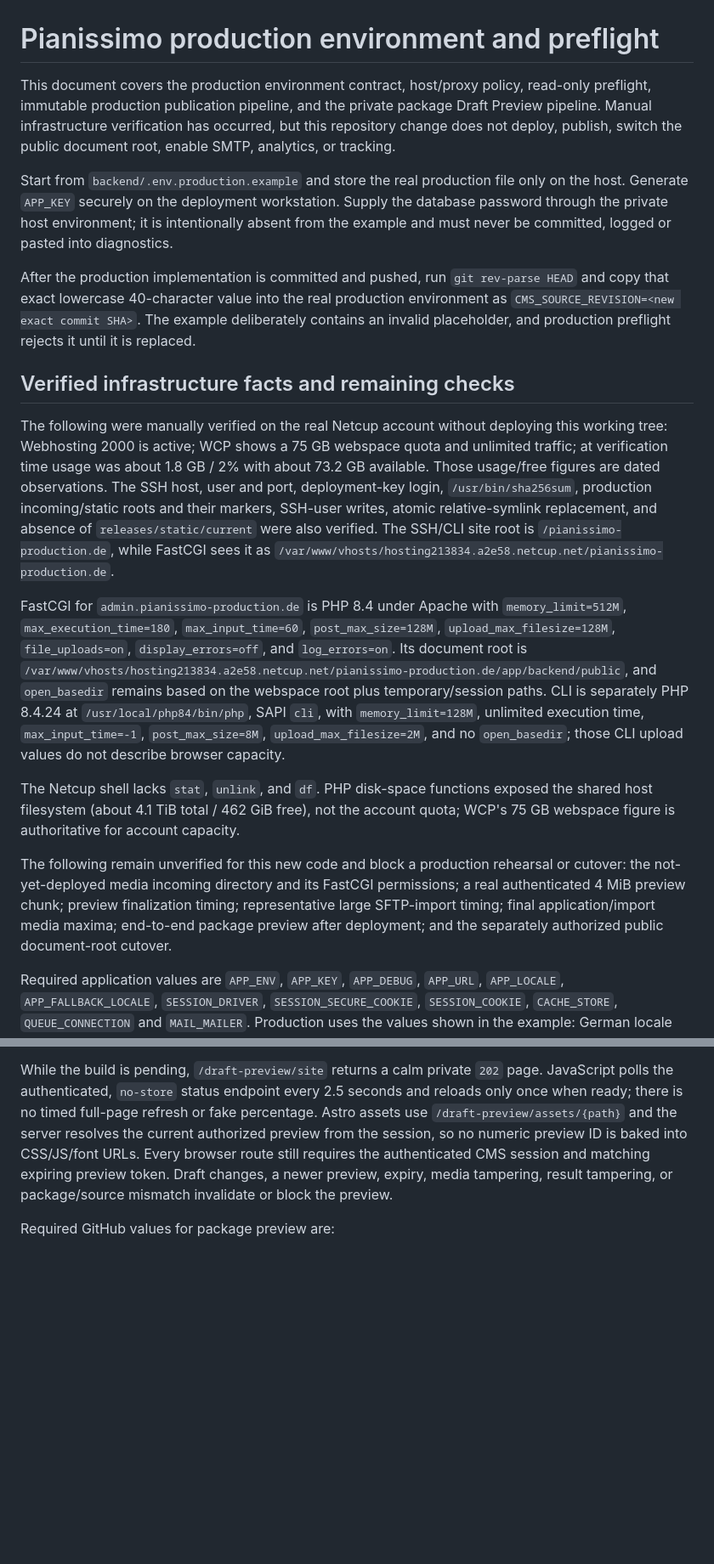
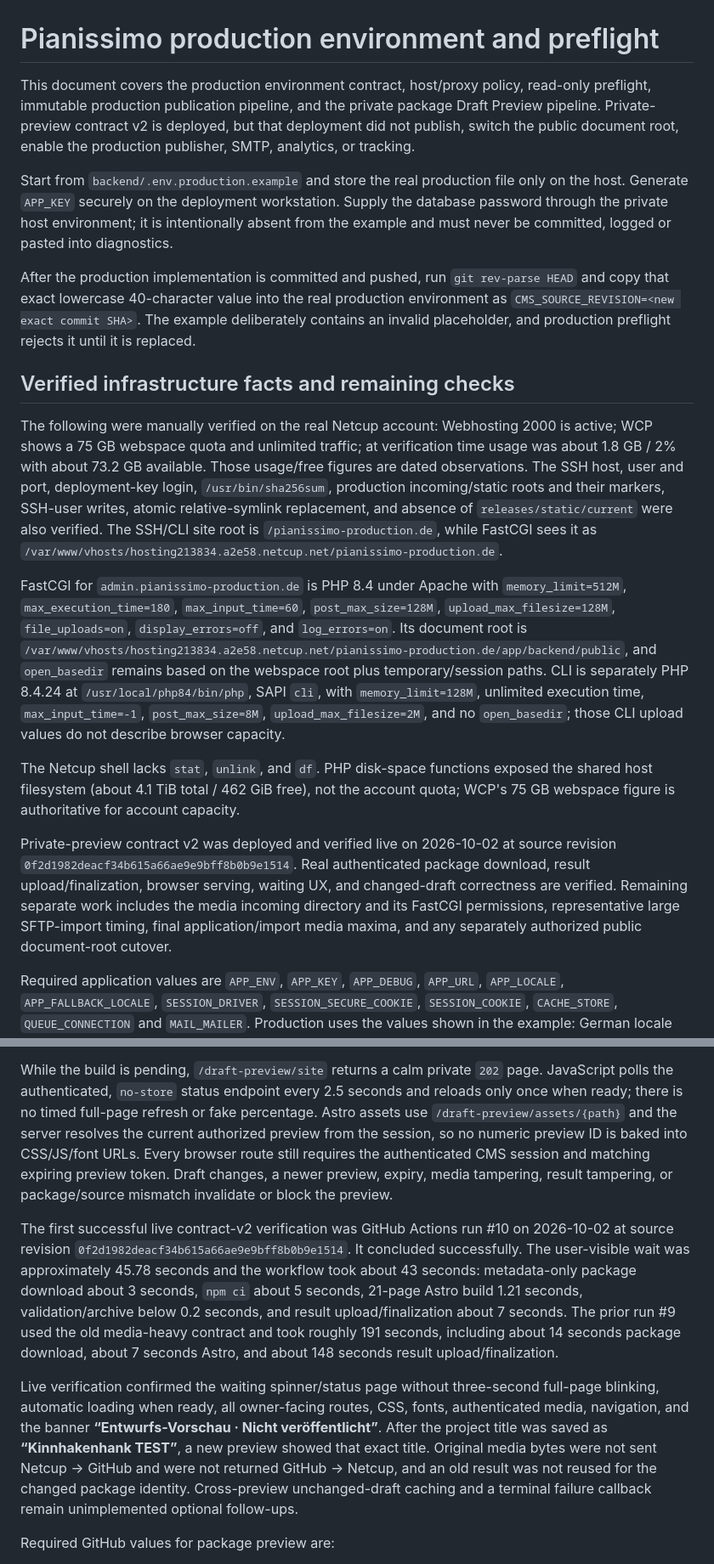
Before and after one commit to GlebMedvedovsky/pianissimo-production, a Markdown page: docs/PRODUCTION_ENVIRONMENT.md, 2 parts joined by grey strips. Shown at 85% size. GitHub-like rendering; blank space fills up the shorter version.

Commit message:
Document live preview v2 verification

```diff
--- a/docs/PRODUCTION_ENVIRONMENT.md
+++ b/docs/PRODUCTION_ENVIRONMENT.md
@@ -1,6 +1,6 @@
 # Pianissimo production environment and preflight
 
-This document covers the production environment contract, host/proxy policy, read-only preflight, immutable production publication pipeline, and the private package Draft Preview pipeline. Manual infrastructure verification has occurred, but this repository change does not deploy, publish, switch the public document root, enable SMTP, analytics, or tracking.
+This document covers the production environment contract, host/proxy policy, read-only preflight, immutable production publication pipeline, and the private package Draft Preview pipeline. Private-preview contract v2 is deployed, but that deployment did not publish, switch the public document root, enable the production publisher, SMTP, analytics, or tracking.
 
 Start from `backend/.env.production.example` and store the real production file only on the host. Generate `APP_KEY` securely on the deployment workstation. Supply the database password through the private host environment; it is intentionally absent from the example and must never be committed, logged or pasted into diagnostics.
 
@@ -8,13 +8,13 @@ After the production implementation is committed and pushed, run `git rev-parse
 
 ## Verified infrastructure facts and remaining checks
 
-The following were manually verified on the real Netcup account without deploying this working tree: Webhosting 2000 is active; WCP shows a 75 GB webspace quota and unlimited traffic; at verification time usage was about 1.8 GB / 2% with about 73.2 GB available. Those usage/free figures are dated observations. The SSH host, user and port, deployment-key login, `/usr/bin/sha256sum`, production incoming/static roots and their markers, SSH-user writes, atomic relative-symlink replacement, and absence of `releases/static/current` were also verified. The SSH/CLI site root is `/pianissimo-production.de`, while FastCGI sees it as `/var/www/vhosts/hosting213834.a2e58.netcup.net/pianissimo-production.de`.
+The following were manually verified on the real Netcup account: Webhosting 2000 is active; WCP shows a 75 GB webspace quota and unlimited traffic; at verification time usage was about 1.8 GB / 2% with about 73.2 GB available. Those usage/free figures are dated observations. The SSH host, user and port, deployment-key login, `/usr/bin/sha256sum`, production incoming/static roots and their markers, SSH-user writes, atomic relative-symlink replacement, and absence of `releases/static/current` were also verified. The SSH/CLI site root is `/pianissimo-production.de`, while FastCGI sees it as `/var/www/vhosts/hosting213834.a2e58.netcup.net/pianissimo-production.de`.
 
 FastCGI for `admin.pianissimo-production.de` is PHP 8.4 under Apache with `memory_limit=512M`, `max_execution_time=180`, `max_input_time=60`, `post_max_size=128M`, `upload_max_filesize=128M`, `file_uploads=on`, `display_errors=off`, and `log_errors=on`. Its document root is `/var/www/vhosts/hosting213834.a2e58.netcup.net/pianissimo-production.de/app/backend/public`, and `open_basedir` remains based on the webspace root plus temporary/session paths. CLI is separately PHP 8.4.24 at `/usr/local/php84/bin/php`, SAPI `cli`, with `memory_limit=128M`, unlimited execution time, `max_input_time=-1`, `post_max_size=8M`, `upload_max_filesize=2M`, and no `open_basedir`; those CLI upload values do not describe browser capacity.
 
 The Netcup shell lacks `stat`, `unlink`, and `df`. PHP disk-space functions exposed the shared host filesystem (about 4.1 TiB total / 462 GiB free), not the account quota; WCP's 75 GB webspace figure is authoritative for account capacity.
 
-The following remain unverified for this new code and block a production rehearsal or cutover: the not-yet-deployed media incoming directory and its FastCGI permissions; a real authenticated 4 MiB preview chunk; preview finalization timing; representative large SFTP-import timing; final application/import media maxima; end-to-end package preview after deployment; and the separately authorized public document-root cutover.
+Private-preview contract v2 was deployed and verified live on 2026-10-02 at source revision `0f2d1982deacf34b615a66ae9e9bff8b0b9e1514`. Real authenticated package download, result upload/finalization, browser serving, waiting UX, and changed-draft correctness are verified. Remaining separate work includes the media incoming directory and its FastCGI permissions, representative large SFTP-import timing, final application/import media maxima, and any separately authorized public document-root cutover.
 
 Required application values are `APP_ENV`, `APP_KEY`, `APP_DEBUG`, `APP_URL`, `APP_LOCALE`, `APP_FALLBACK_LOCALE`, `SESSION_DRIVER`, `SESSION_SECURE_COOKIE`, `SESSION_COOKIE`, `CACHE_STORE`, `QUEUE_CONNECTION` and `MAIL_MAILER`. Production uses the values shown in the example: German locale with English fallback, a secure named session cookie, file cache, synchronous queue and log-only mail. `DB_CONNECTION`, `DB_HOST`, `DB_PORT`, `DB_DATABASE` and `DB_USERNAME` contain known non-secret settings; the secret database password must be supplied separately.
 
@@ -119,6 +119,10 @@ The CMS streams each bounded request into `CMS_PREVIEW_INCOMING_ROOT`, serialize
 
 While the build is pending, `/draft-preview/site` returns a calm private `202` page. JavaScript polls the authenticated, `no-store` status endpoint every 2.5 seconds and reloads only once when ready; there is no timed full-page refresh or fake percentage. Astro assets use `/draft-preview/assets/{path}` and the server resolves the current authorized preview from the session, so no numeric preview ID is baked into CSS/JS/font URLs. Every browser route still requires the authenticated CMS session and matching expiring preview token. Draft changes, a newer preview, expiry, media tampering, result tampering, or package/source mismatch invalidate or block the preview.
 
+The first successful live contract-v2 verification was GitHub Actions run #10 on 2026-10-02 at source revision `0f2d1982deacf34b615a66ae9e9bff8b0b9e1514`. It concluded successfully. The user-visible wait was approximately 45.78 seconds and the workflow took about 43 seconds: metadata-only package download about 3 seconds, `npm ci` about 5 seconds, 21-page Astro build 1.21 seconds, validation/archive below 0.2 seconds, and result upload/finalization about 7 seconds. The prior run #9 used the old media-heavy contract and took roughly 191 seconds, including about 14 seconds package download, about 7 seconds Astro, and about 148 seconds result upload/finalization.
+
+Live verification confirmed the waiting spinner/status page without three-second full-page blinking, automatic loading when ready, all owner-facing routes, CSS, fonts, authenticated media, navigation, and the banner **“Entwurfs-Vorschau · Nicht veröffentlicht”**. After the project title was saved as **“Kinnhakenhank TEST”**, a new preview showed that exact title. Original media bytes were not sent Netcup → GitHub and were not returned GitHub → Netcup, and an old result was not reused for the changed package identity. Cross-preview unchanged-draft caching and a terminal failure callback remain unimplemented optional follow-ups.
+
 Required GitHub values for package preview are:
 
 - secret `PIANISSIMO_PUBLISHER_API_TOKEN`, exactly matching the CMS `CMS_PUBLISHER_API_TOKEN`;
```
Also changed, not shown: other parts of docs/PRODUCTION_ENVIRONMENT.md (+4 -2 lines), docs/NETCUP_RUNBOOK.md (+7 -4 lines), docs/PRODUCTION_STATUS.md (+16 -15 lines).
